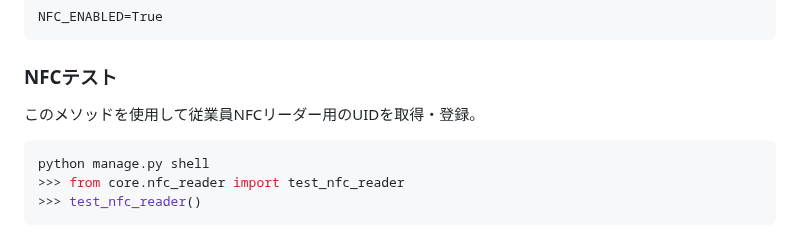
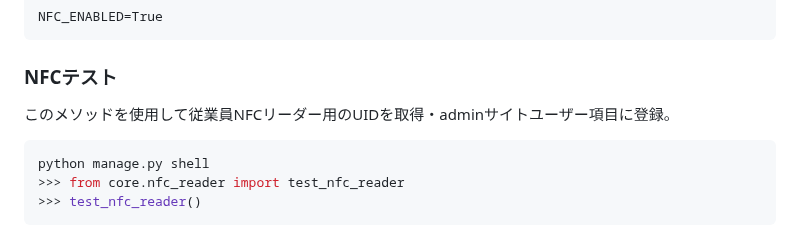
Before and after one commit to Rikiza89/attendance-salary-system, a Markdown page: README.md, the part around the change. Drawn GitHub-style.

````diff
--- a/README.md
+++ b/README.md
@@ -163,7 +163,7 @@ NFC_ENABLED=True
 ```
 
 ### NFCテスト
-このメソッドを使用して従業員NFCリーダー用のUIDを取得・登録。
+このメソッドを使用して従業員NFCリーダー用のUIDを取得・adminサイトユーザー項目に登録。
 
 ```bash
 python manage.py shell
````
